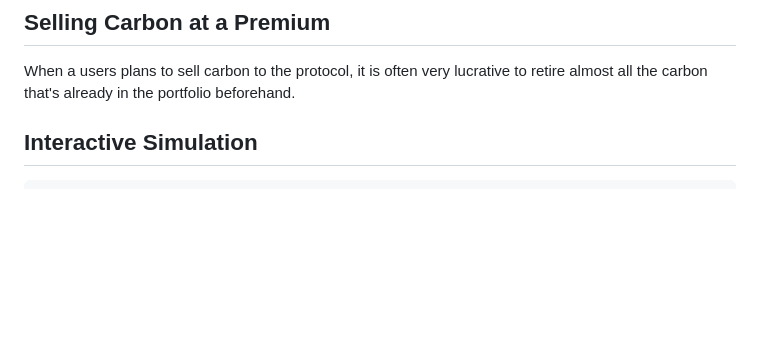
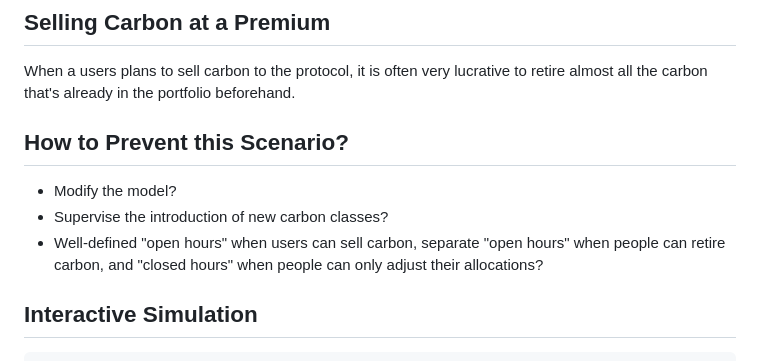
Before and after one commit to ldeso/klima.leodesouza.net, a Markdown page: src/carbon-loophole.md, the part around the change. GitHub-like rendering; blank space fills up the shorter version.

Commit message:
Add section

```diff
--- a/src/carbon-loophole.md
+++ b/src/carbon-loophole.md
@@ -19,6 +19,14 @@ _Is it worth it to pre-retire carbon before selling carbon to the protocol?_
 
 When a users plans to sell carbon to the protocol, it is often very lucrative to
 retire almost all the carbon that's already in the portfolio beforehand.
+
+## How to Prevent this Scenario?
+
+- Modify the model?
+- Supervise the introduction of new carbon classes?
+- Well-defined "open hours" when users can sell carbon, separate "open hours"
+when people can retire carbon, and "closed hours" when people can only adjust
+their allocations?
 
 ## Interactive Simulation
 
```
